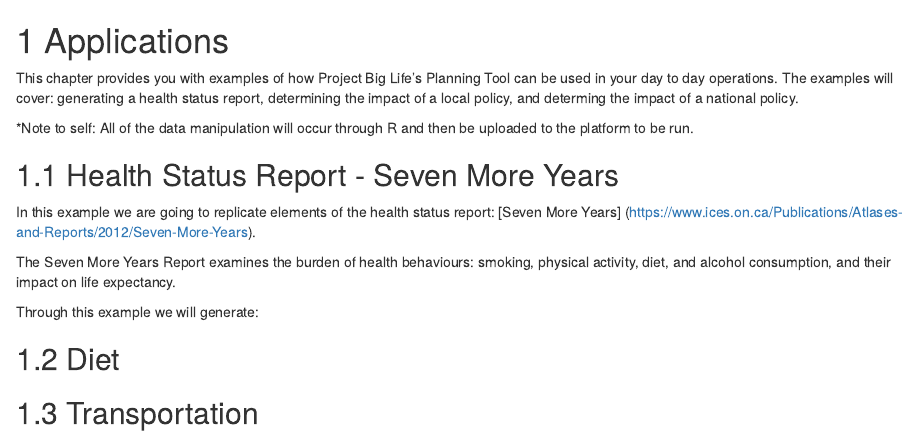
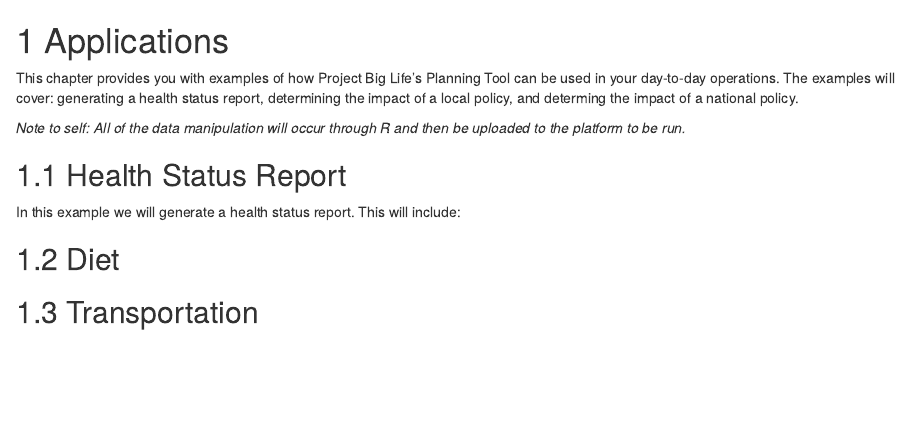
Before and after one commit to Big-Life-Lab/pbl-planning-tool-guide, an R Markdown document (04-Real-Life-Applications.Rmd): the page in a window 1100 px wide, from its top. Rendered offline with R 4.5, knitr and Pandoc, with nearby package versions; drawn as R Markdown's standard HTML page in place of the format the file asks for.

Commit message:
Updated text

```diff
--- a/04-Real-Life-Applications.Rmd
+++ b/04-Real-Life-Applications.Rmd
@@ -1,17 +1,11 @@
 # Applications
 
-This chapter provides you with examples of how Project Big Life's Planning Tool can be used in your day to day operations. The examples will cover: generating a health status report, determining the impact of a local policy, and determing the impact of a national policy.
+This chapter provides you with examples of how Project Big Life's Planning Tool can be used in your day-to-day operations. The examples will cover: generating a health status report, determining the impact of a local policy, and determing the impact of a national policy.
 
-*Note to self: All of the data manipulation will occur through R and then be uploaded to the platform to be run.
+*Note to self: All of the data manipulation will occur through R and then be uploaded to the platform to be run.*
 
-## Health Status Report - Seven More Years
-In this example we are going to replicate elements of the health status report: [Seven More Years] (https://www.ices.on.ca/Publications/Atlases-and-Reports/2012/Seven-More-Years).
-
-The Seven More Years Report examines the burden of health behaviours: smoking, physical activity, diet, and alcohol consumption, and their impact on life expectancy.
-
-Through this example we will generate:
-
-
+## Health Status Report
+In this example we will generate a health status report. This will include:
 
 
 ## Diet
```
